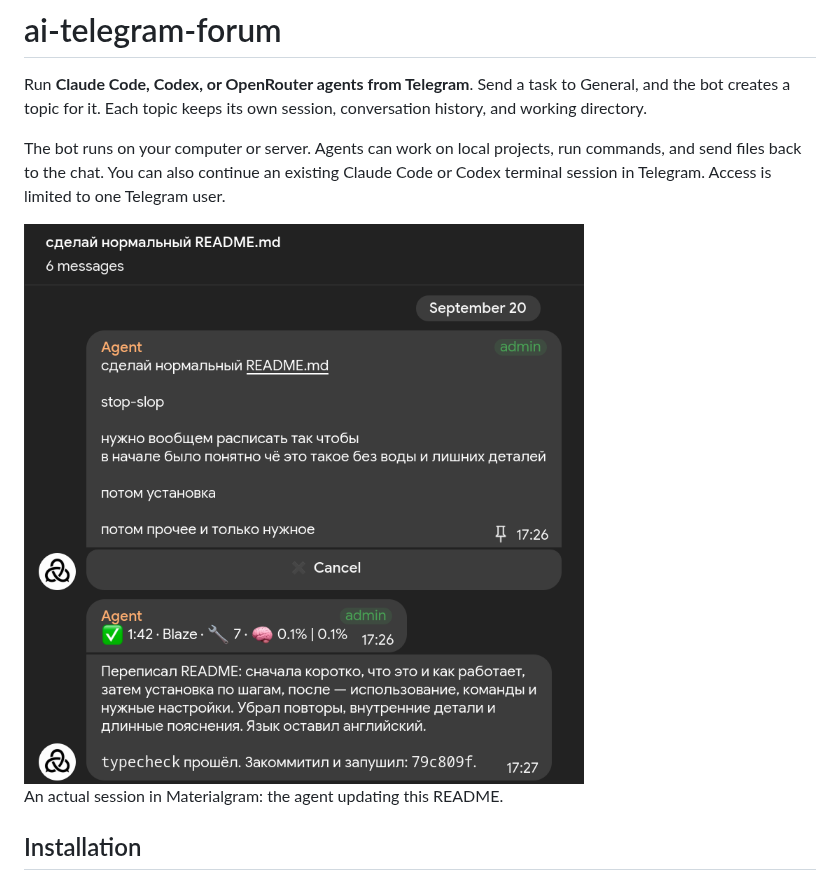
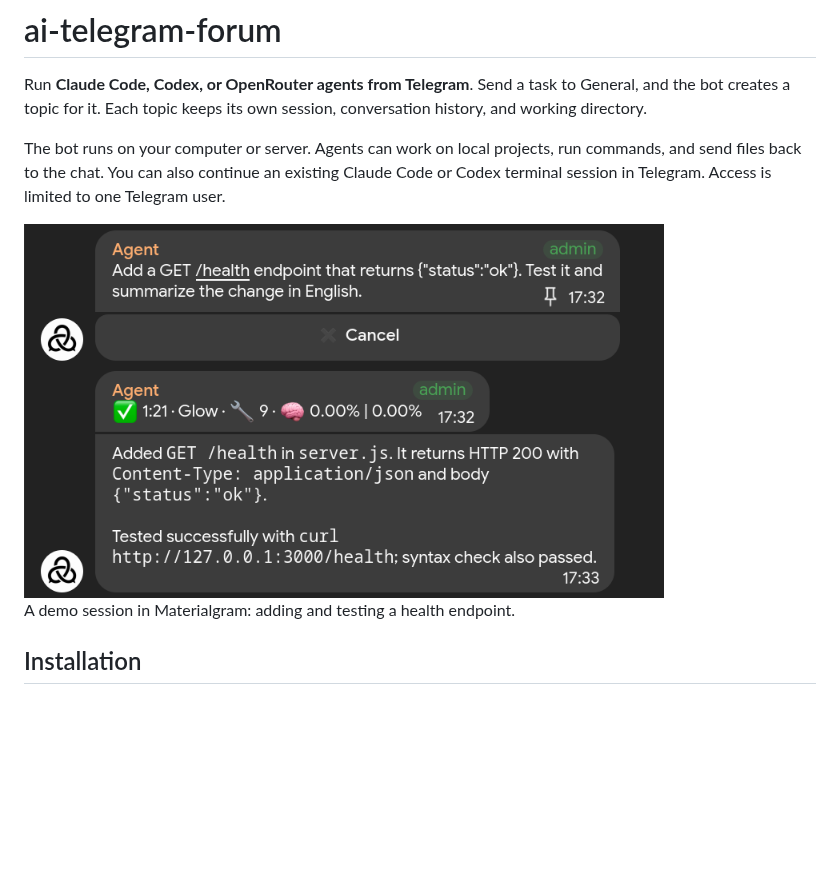
Before and after one commit to Filo6699/ai-telegram-forum, a Markdown page: README.md, the part around one of its changes. Rendered like a GitHub page; pictures changed too: docs/screenshots/session.png; blank space fills up the shorter version.

Commit message:
Replace personal screenshots with an English demo session

```diff
--- a/README.md
+++ b/README.md
@@ -11,7 +11,7 @@ Telegram user.
 
 <img src="docs/screenshots/session.png" alt="A session in Materialgram showing the task, Cancel button, usage summary, and agent's reply" width="640">
 
-An actual session in Materialgram: the agent updating this README.
+A demo session in Materialgram: adding and testing a health endpoint.
 
 ## Installation
 
```
Also changed, not shown: other parts of README.md (+1 -1 lines), docs/screenshots/launcher.png.
